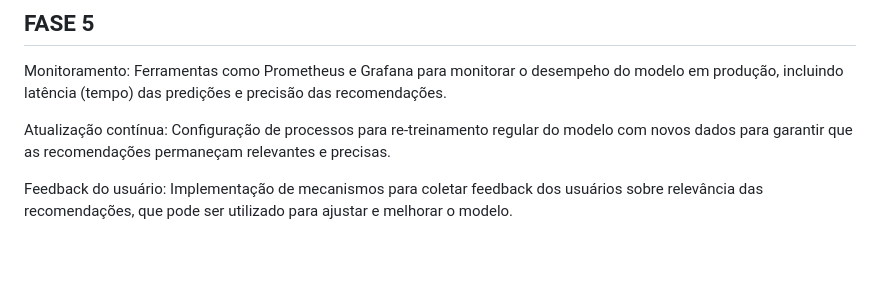
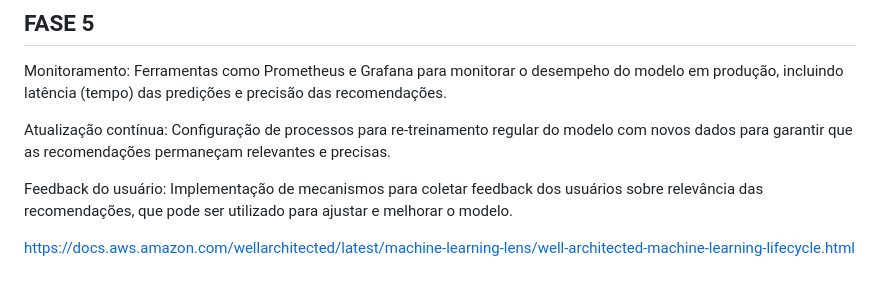
Before and after one commit to prisciladalepiane/machine-learning, a Markdown page: 04-devops/conceitos/02-Ciclo-de-vida-ML.md, the part around the change. Rendered like a GitHub page; blank space fills up the shorter version.

```diff
--- a/04-devops/conceitos/02-Ciclo-de-vida-ML.md
+++ b/04-devops/conceitos/02-Ciclo-de-vida-ML.md
@@ -543,3 +543,5 @@ Monitoramento: Ferramentas como Prometheus e Grafana para monitorar o desempeho
 Atualização contínua: Configuração de processos para re-treinamento regular do modelo com novos dados para garantir que as recomendações permaneçam relevantes e precisas.
 
 Feedback do usuário: Implementação de mecanismos para coletar feedback dos usuários sobre relevância das recomendações, que pode ser utilizado para ajustar e melhorar o modelo.
+
+https://docs.aws.amazon.com/wellarchitected/latest/machine-learning-lens/well-architected-machine-learning-lifecycle.html
```
Also changed, not shown: 04-devops/conceitos/01-Introducao.md (+0 -3 lines).
